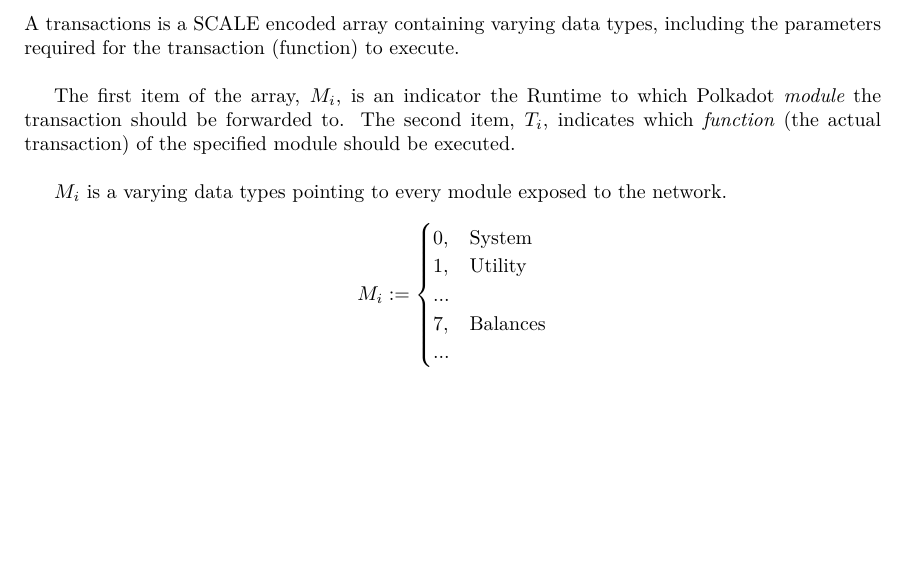
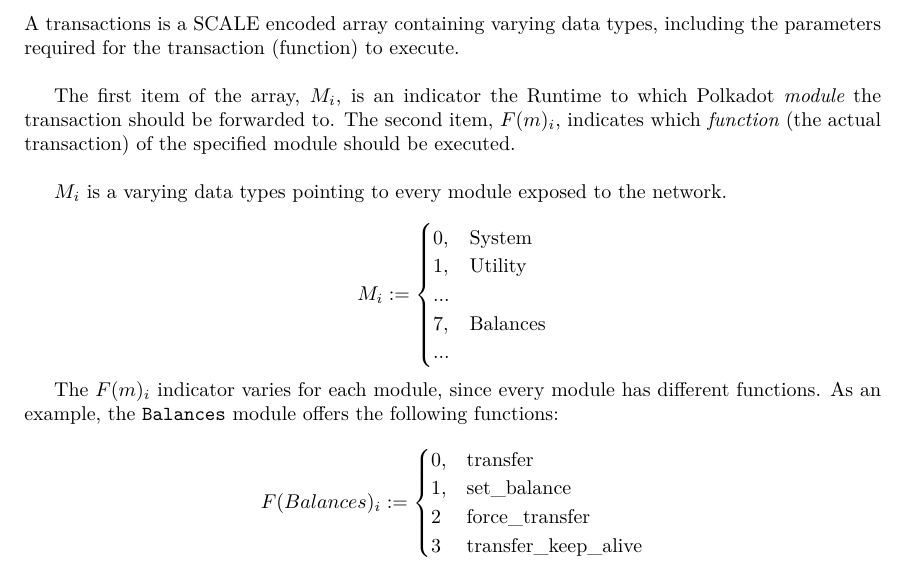
Before and after one commit to w3f/polkadot-spec, a LaTeX book (runtime-spec/runtime-spec.tex, which reads runtime-spec/runtime-spec-transaction.tex): part of page 4 of 17, cut so that both start at the same text, the shorter picture padded with empty space. Compiled offline with XeLaTeX; a LaTeX package or settings file that is missing is left out.

Commit message:
describe F(m)_i

```diff
--- a/runtime-spec/runtime-spec-transaction.tex
+++ b/runtime-spec/runtime-spec-transaction.tex
@@ -7,7 +7,7 @@
 
 The first item of the array, $M_i$, is an indicator the Runtime to which
 Polkadot \textit{module} the transaction should be forwarded to. The second
-item, $T_i$, indicates which \textit{function} (the actual transaction) of the
+item, $F(m)_i$, indicates which \textit{function} (the actual transaction) of the
 specified module should be executed.
 \newline
 
@@ -23,3 +23,17 @@
 ... &
 \end{cases}
 \]
+
+The $F(m)_i$ indicator varies for each module, since every module has different
+functions. As an example, the \verb|Balances| module offers the following
+functions:
+
+\[
+F(Balances)_i :=
+\begin{cases}
+0, & \text{transfer} \\
+1, & \text{set\_balance} \\
+2 & \text{force\_transfer} \\
+3 & \text{transfer\_keep\_alive} \\
+\end{cases}
+\]
```
